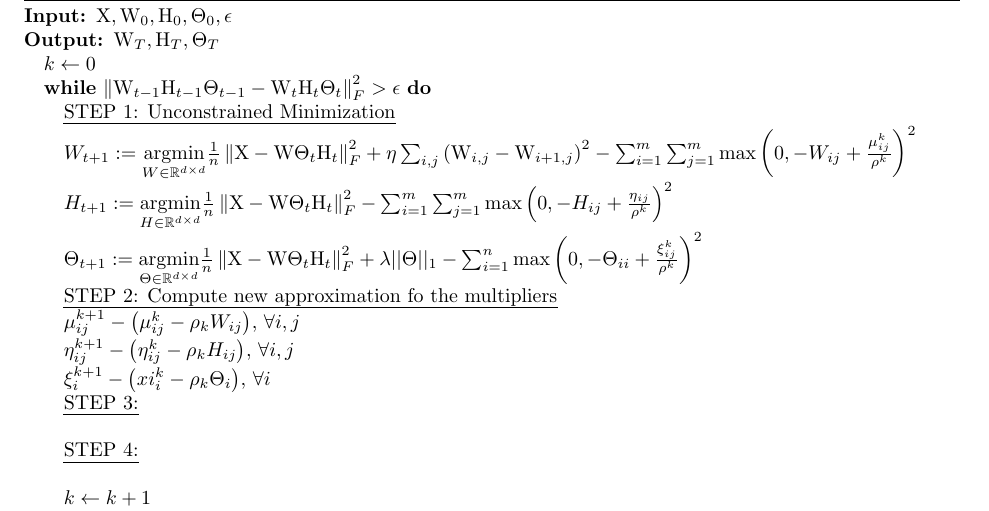
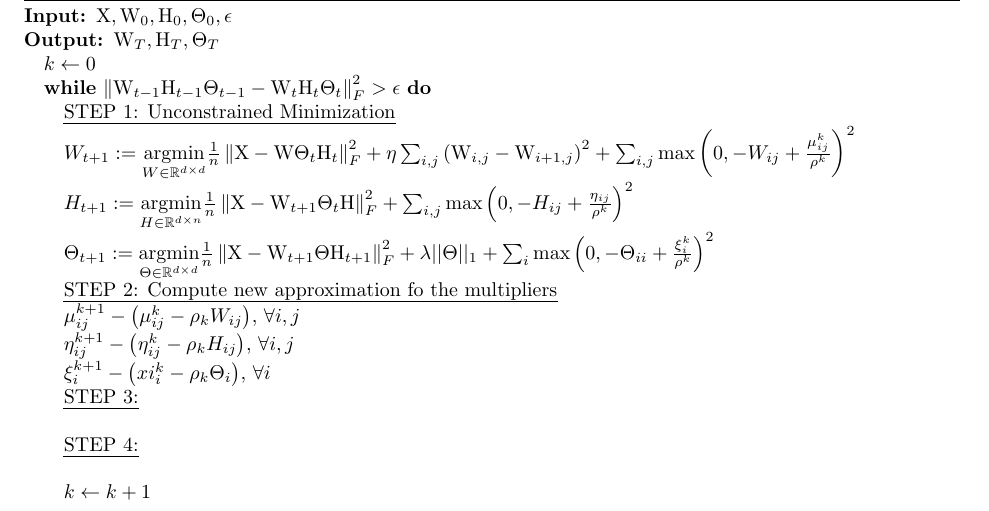
Before and after one commit to tmarino2/Conv_opt_proj, a LaTeX document (write_up.tex): part of page 5 of 15, cut so that both start at the same text. Compiled offline with pdfLaTeX.

Commit message:
aug lang fixes

```diff
--- a/write_up.tex
+++ b/write_up.tex
@@ -353,9 +353,9 @@ each individual one.
     \STATE $k \gets 0$
     \WHILE{$\norm{\W_{t-1}\H_{t-1}\Theta_{t-1} - \W_t\H_t\Theta_t}_F^2>\epsilon$}
     \STATE {\em STEP 1: Unconstrained Minimization}
-    \STATE{$W_{t+1} := \underset{{W \in \mathbb{R}^{d \times d}}}{\text{argmin}} {\frac{1}{n}\norm{\X - \W\Theta_t\H_t}_F^2 + \eta\sum_{i,j}\left(\W_{i,j} - \W_{i+1,j}\right)^2  -  \sum_{i=1}^m \sum_{j=1}^m \max\left(0, -W_{ij} + \frac{\mu^k_{ij}}{\rho^k}\right)^2}$}
-    \STATE{$H_{t+1} := \underset{{H \in \mathbb{R}^{d \times d}}}{\text{argmin}} {\frac{1}{n}\norm{\X - \W\Theta_t\H_t}_F^2 -  \sum_{i=1}^m \sum_{j=1}^m \max\left(0, -H_{ij} + \frac{\eta_{ij}}{\rho^k}\right)^2}$}
-    \STATE{$\Theta_{t+1} := \underset{{\Theta \in \mathbb{R}^{d \times d}}}{\text{argmin}} {\frac{1}{n}\norm{\X - \W\Theta_t\H_t}_F^2 + \lambda ||\Theta||_1  -  \sum_{i=1}^n \max\left(0, -\Theta_{ii} + \frac{\xi^{k}_{ij}}{\rho^k}\right)^2}$}
+    \STATE{$W_{t+1} := \underset{{W \in \mathbb{R}^{d \times d}}}{\text{argmin}} {\frac{1}{n}\norm{\X - \W\Theta_t\H_t}_F^2 + \eta\sum_{i,j}\left(\W_{i,j} - \W_{i+1,j}\right)^2 + \sum_{i,j} \max\left(0, -W_{ij} + \frac{\mu^k_{ij}}{\rho^k}\right)^2}$}
+    \STATE{$H_{t+1} := \underset{{H \in \mathbb{R}^{d \times n}}}{\text{argmin}} {\frac{1}{n}\norm{\X - \W_{t+1}\Theta_t\H}_F^2 + \sum_{i,j} \max\left(0, -H_{ij} + \frac{\eta_{ij}}{\rho^k}\right)^2}$}
+    \STATE{$\Theta_{t+1} := \underset{{\Theta \in \mathbb{R}^{d \times d}}}{\text{argmin}} {\frac{1}{n}\norm{\X - \W_{t+1}\Theta\H_{t+1}}_F^2 + \lambda ||\Theta||_1  + \sum_{i} \max\left(0, -\Theta_{ii} + \frac{\xi^{k}_{i}}{\rho^k}\right)^2}$}
     \STATE {\em STEP 2: Compute new approximation fo the multipliers}
     \STATE $\mu_{ij} ^{k+1} - \left(\mu_{ij}^k - \rho_k W_{ij}\right)$, $\forall i, j$
     \STATE $\eta_{ij}^{k+1} - \left(\eta_{ij}^k - \rho_k H_{ij}\right)$, $\forall i, j$
```
